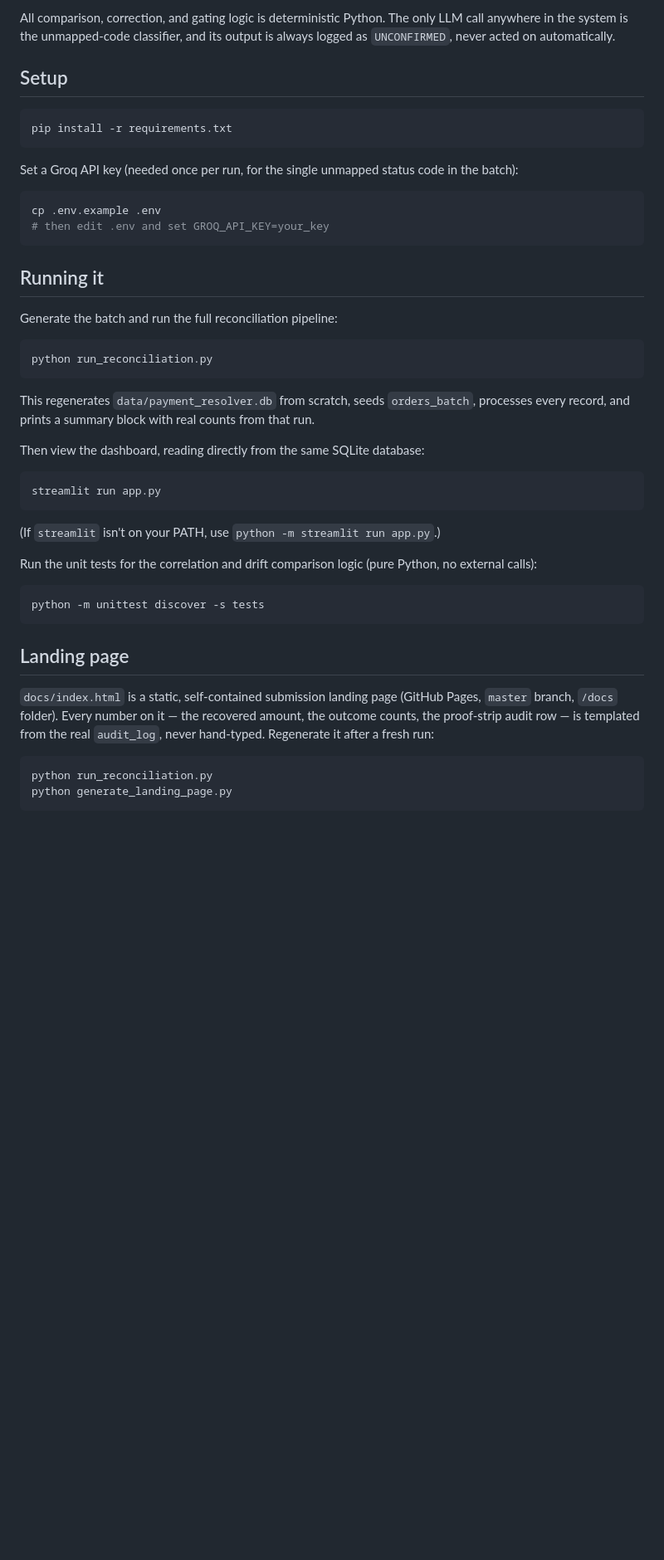
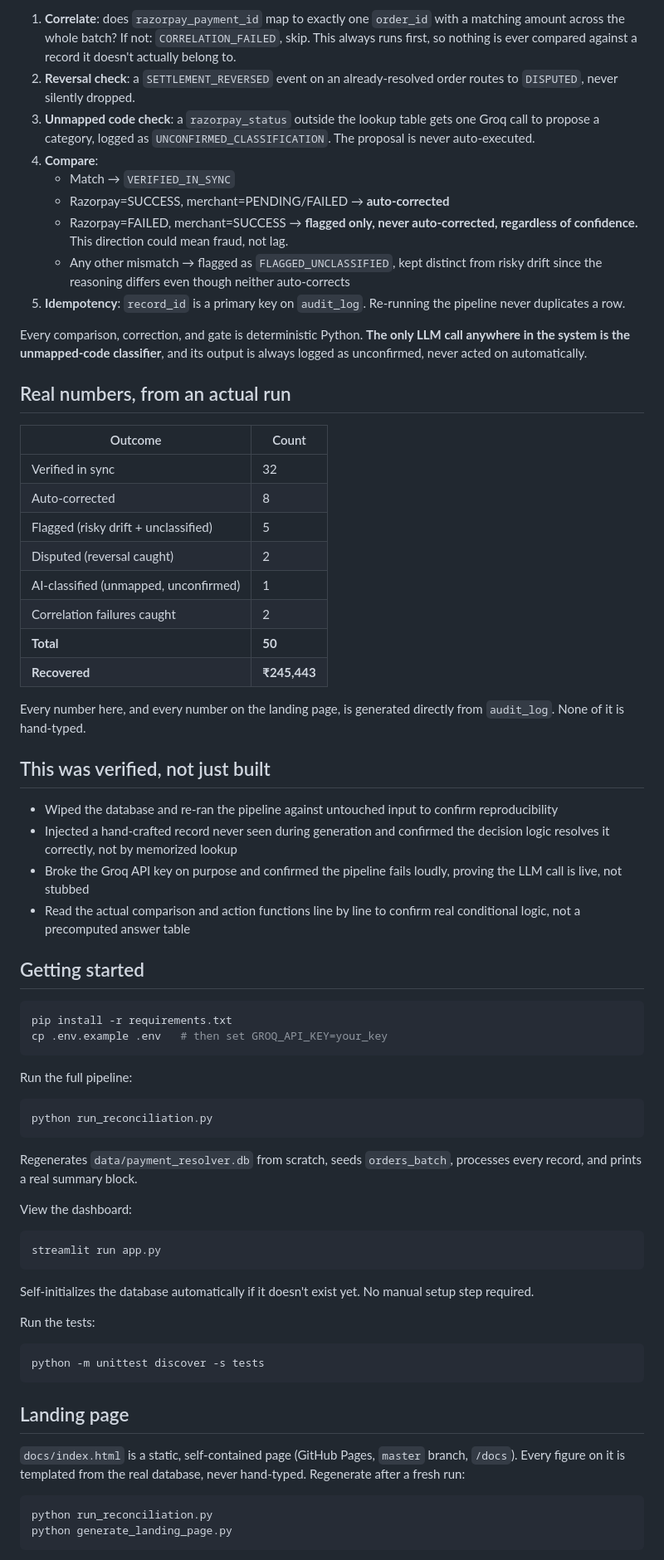
Before and after one commit to Khushi-Tyagi9/payment-resolver-engine, a Markdown page: README.md, the part around one of its changes. Shown at 83% size. Rendered like a GitHub page; blank space fills up the shorter version.

````diff
--- a/README.md
+++ b/README.md
@@ -63,43 +66,62 @@ Processing logic per record, in order:
 
-All comparison, correction, and gating logic is deterministic Python. The only LLM call
-anywhere in the system is the unmapped-code classifier, and its output is always logged
-as `UNCONFIRMED`, never acted on automatically.
+1. **Correlate**: does `razorpay_payment_id` map to exactly one `order_id` with a matching amount across the whole batch? If not: `CORRELATION_FAILED`, skip. This always runs first, so nothing is ever compared against a record it doesn't actually belong to.
+2. **Reversal check**: a `SETTLEMENT_REVERSED` event on an already-resolved order routes to `DISPUTED`, never silently dropped.
+3. **Unmapped code check**: a `razorpay_status` outside the lookup table gets one Groq call to propose a category, logged as `UNCONFIRMED_CLASSIFICATION`. The proposal is never auto-executed.
+4. **Compare**:
+   - Match → `VERIFIED_IN_SYNC`
+   - Razorpay=SUCCESS, merchant=PENDING/FAILED → **auto-corrected**
+   - Razorpay=FAILED, merchant=SUCCESS → **flagged only, never auto-corrected, regardless of confidence.** This direction could mean fraud, not lag.
+   - Any other mismatch → flagged as `FLAGGED_UNCLASSIFIED`, kept distinct from risky drift since the reasoning differs even though neither auto-corrects
+5. **Idempotency**: `record_id` is a primary key on `audit_log`. Re-running the pipeline never duplicates a row.
 
-## Setup
+Every comparison, correction, and gate is deterministic Python. **The only LLM call anywhere in the system is the unmapped-code classifier**, and its output is always logged as unconfirmed, never acted on automatically.
+
+## Real numbers, from an actual run
+
+| Outcome | Count |
+|---|---|
+| Verified in sync | 32 |
+| Auto-corrected | 8 |
+| Flagged (risky drift + unclassified) | 5 |
+| Disputed (reversal caught) | 2 |
+| AI-classified (unmapped, unconfirmed) | 1 |
+| Correlation failures caught | 2 |
+| **Total** | **50** |
+| **Recovered** | **₹245,443** |
+
+Every number here, and every number on the landing page, is generated directly from `audit_log`. None of it is hand-typed.
+
+## This was verified, not just built
+
+- Wiped the database and re-ran the pipeline against untouched input to confirm reproducibility
+- Injected a hand-crafted record never seen during generation and confirmed the decision logic resolves it correctly, not by memorized lookup
+- Broke the Groq API key on purpose and confirmed the pipeline fails loudly, proving the LLM call is live, not stubbed
+- Read the actual comparison and action functions line by line to confirm real conditional logic, not a precomputed answer table
+
+## Getting started
 
 ```bash
 pip install -r requirements.txt
+cp .env.example .env   # then set GROQ_API_KEY=your_key
 ```
 
-Set a Groq API key (needed once per run, for the single unmapped status code in the
-batch):
-
-```bash
-cp .env.example .env
-# then edit .env and set GROQ_API_KEY=your_key
-```
-
-## Running it
-
-Generate the batch and run the full reconciliation pipeline:
+Run the full pipeline:
 
 ```bash
 python run_reconciliation.py
 ```
 
-This regenerates `data/payment_resolver.db` from scratch, seeds `orders_batch`,
-processes every record, and prints a summary block with real counts from that run.
+Regenerates `data/payment_resolver.db` from scratch, seeds `orders_batch`, processes every record, and prints a real summary block.
 
-Then view the dashboard, reading directly from the same SQLite database:
+View the dashboard:
 
 ```bash
 streamlit run app.py
 ```
 
-(If `streamlit` isn't on your PATH, use `python -m streamlit run app.py`.)
+Self-initializes the database automatically if it doesn't exist yet. No manual setup step required.
 
-Run the unit tests for the correlation and drift comparison logic (pure Python, no
-external calls):
+Run the tests:
 
 ```bash
 python -m unittest discover -s tests
@@ -107,10 +129,7 @@ python -m unittest discover -s tests
 
 ## Landing page
 
-`docs/index.html` is a static, self-contained submission landing page (GitHub Pages,
-`master` branch, `/docs` folder). Every number on it — the recovered amount, the outcome
-counts, the proof-strip audit row — is templated from the real `audit_log`, never
-hand-typed. Regenerate it after a fresh run:
+`docs/index.html` is a static, self-contained page (GitHub Pages, `master` branch, `/docs`). Every figure on it is templated from the real database, never hand-typed. Regenerate after a fresh run:
 
 ```bash
 python run_reconciliation.py
````
Also changed, not shown: other parts of README.md (+57 -50 lines).
